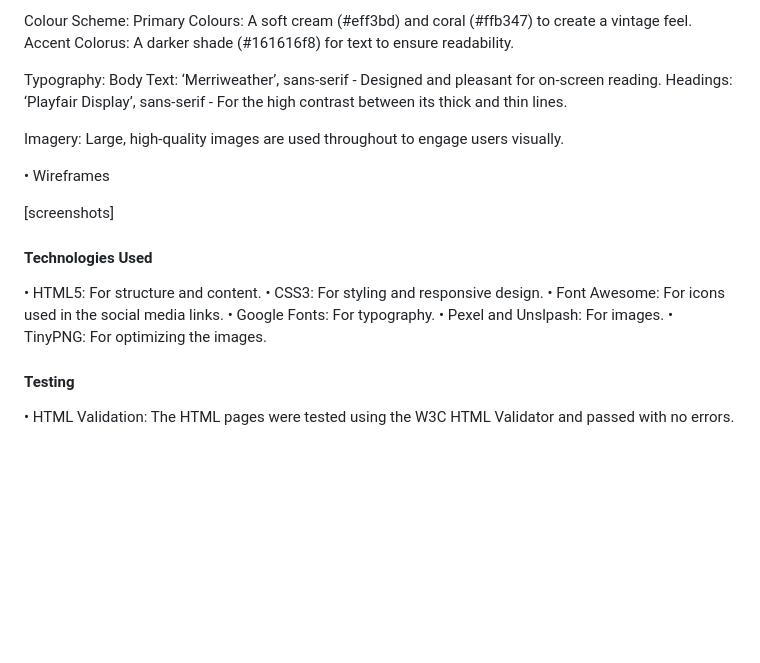
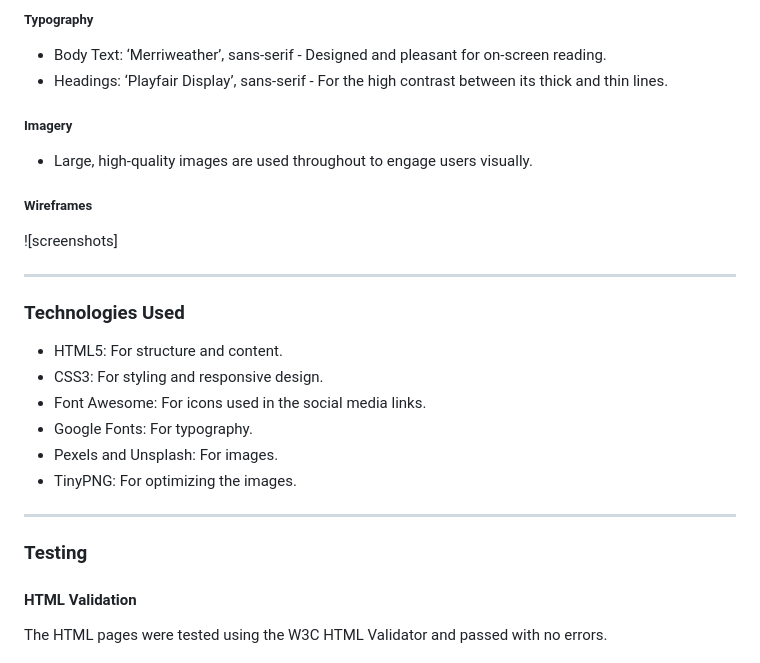
Before and after one commit to RaulCraciun93/History-of-Fashion, a Markdown page: README.md, the part around the change printed below. GitHub-like rendering; blank space fills up the shorter version.

```diff
--- a/README.md
+++ b/README.md
@@ -62,32 +77,31 @@ Contact Page
 
-Colour Scheme:
-Primary Colours: A soft cream (#eff3bd) and coral (#ffb347) to create a vintage feel.
-Accent Colorus: A darker shade (#161616f8) for text to ensure readability.
+##### Typography
+- Body Text: ‘Merriweather’, sans-serif - Designed and pleasant for on-screen reading.
+- Headings: ‘Playfair Display’, sans-serif - For the high contrast between its thick and thin lines.
 
-Typography:
-Body Text: ‘Merriweather’, sans-serif - Designed and pleasant for on-screen reading.
-Headings: ‘Playfair Display’, sans-serif - For the high contrast between its thick and thin lines.
+##### Imagery
+- Large, high-quality images are used throughout to engage users visually.
 
-Imagery:
-Large, high-quality images are used throughout to engage users visually.
+##### Wireframes
+![screenshots]
 
-• Wireframes
+---
 
-[screenshots]
+### Technologies Used
 
+- HTML5: For structure and content.
+- CSS3: For styling and responsive design.
+- Font Awesome: For icons used in the social media links.
+- Google Fonts: For typography.
+- Pexels and Unsplash: For images.
+- TinyPNG: For optimizing the images.
 
-#### Technologies Used
+---
 
-• HTML5: For structure and content.
-• CSS3: For styling and responsive design.
-• Font Awesome: For icons used in the social media links.
-• Google Fonts: For typography.
-• Pexel and Unslpash: For images.
-• TinyPNG: For optimizing the images.
+### Testing
 
-#### Testing
-
-• HTML Validation: The HTML pages were tested using the W3C HTML Validator and passed with no errors.
+#### HTML Validation
+The HTML pages were tested using the W3C HTML Validator and passed with no errors.
 
 ![home screenshot](assets/testing-images/html-home-validation.png)
 
```
Also changed, not shown: other parts of README.md (+101 -67 lines), assets/readme-images/css-style-validation.png (renamed from assets/testing-images/css-style-validation.png), assets/readme-images/html-404-validation.png (renamed from assets/testing-images/html-404-validation.png), assets/readme-images/html-contact-validation.png (renamed from assets/testing-images/html-contact-validation.png), assets/readme-images/html-gallery-validation.png (renamed from assets/testing-images/html-gallery-validation.png), assets/readme-images/html-home-validation.png (renamed from assets/testing-images/html-home-validation.png), 1 other file.
